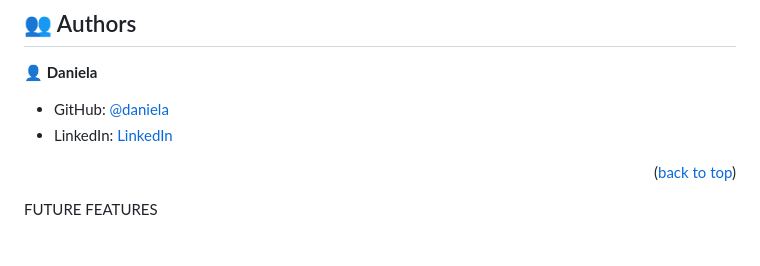
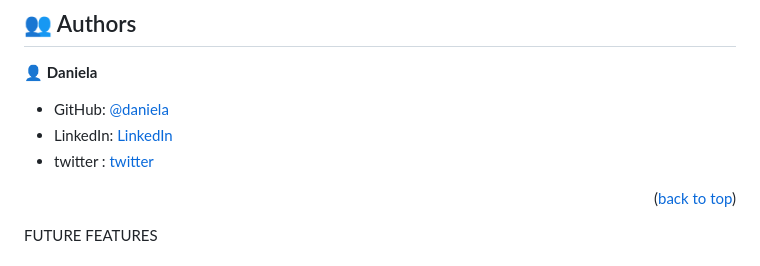
Before and after one commit to danielamoreno699/Capstone-Project, a Markdown page: README.md, the part around the change. Rendered like a GitHub page.

```diff
--- a/README.md
+++ b/README.md
@@ -148,6 +148,7 @@ informative video: https://www.loom.com/share/20f9ea27b8da4104acf74943cbc11b7b
 
 - GitHub: [@daniela](https://github.com/danielamoreno699)
 - LinkedIn: [LinkedIn](https://www.linkedin.com/in/daniela-moreno-06a139124/)
+- twitter : [twitter](@Daniela38932450)
 
 <p align="right">(<a href="#readme-top">back to top</a>)</p>
 
```
